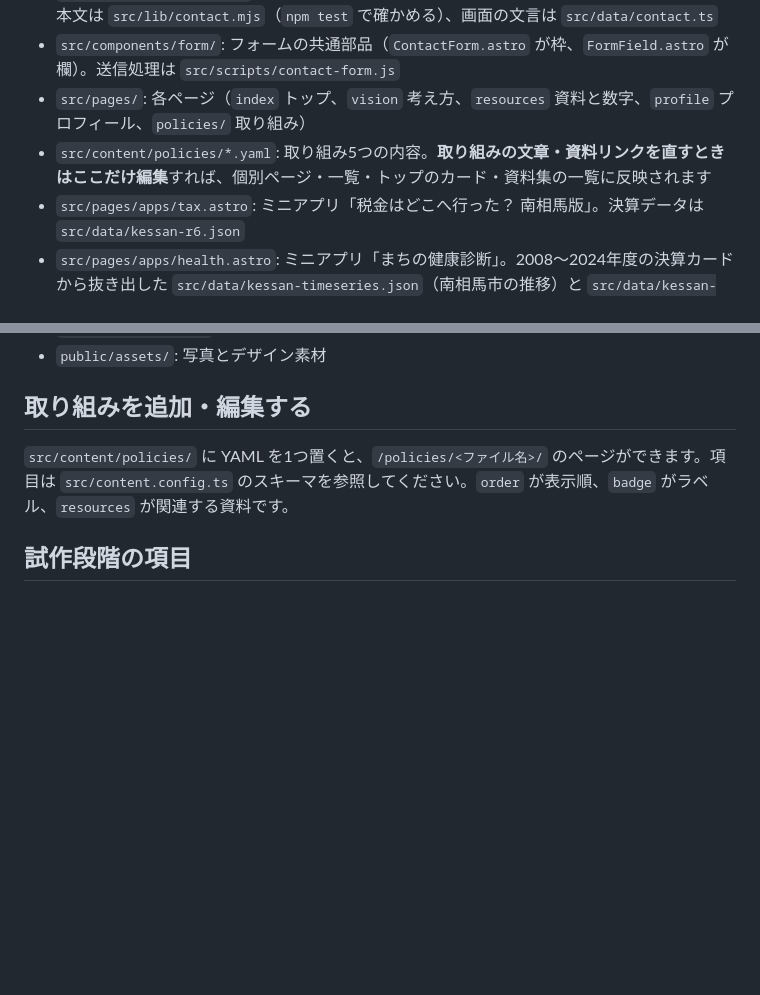
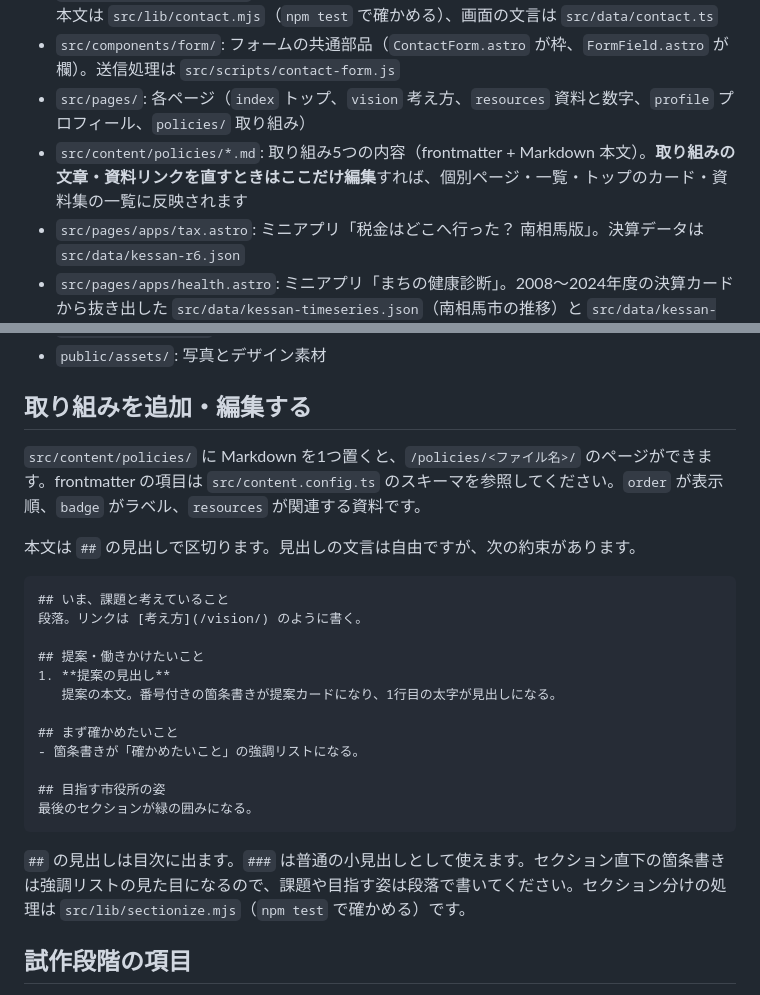
Before and after one commit to Morlin1129/moriyamatakashi.com, a Markdown page: README.md, 2 parts joined by grey strips. GitHub-like rendering; blank space fills up the shorter version.

Commit message:
docs: 取り組みの Markdown の書き方を README に。CSS は既存クラスを残して追加する形に設計を修正
Co-Authored-By: Claude Fable 5.1 <noreply@anthropic.com>

````diff
--- a/README.md
+++ b/README.md
@@ -43,7 +43,7 @@ npm run build
 - `src/pages/api/contact.ts`: お問い合わせ・入会申し込みの送信先 API。入力の検証とメール本文は `src/lib/contact.mjs`（`npm test` で確かめる）、画面の文言は `src/data/contact.ts`
 - `src/components/form/`: フォームの共通部品（`ContactForm.astro` が枠、`FormField.astro` が欄）。送信処理は `src/scripts/contact-form.js`
 - `src/pages/`: 各ページ（`index` トップ、`vision` 考え方、`resources` 資料と数字、`profile` プロフィール、`policies/` 取り組み）
-- `src/content/policies/*.yaml`: 取り組み5つの内容。**取り組みの文章・資料リンクを直すときはここだけ編集**すれば、個別ページ・一覧・トップのカード・資料集の一覧に反映されます
+- `src/content/policies/*.md`: 取り組み5つの内容（frontmatter + Markdown 本文）。**取り組みの文章・資料リンクを直すときはここだけ編集**すれば、個別ページ・一覧・トップのカード・資料集の一覧に反映されます
 - `src/pages/apps/tax.astro`: ミニアプリ「税金はどこへ行った？ 南相馬版」。決算データは `src/data/kessan-r6.json`
 - `src/pages/apps/health.astro`: ミニアプリ「まちの健康診断」。2008〜2024年度の決算カードから抜き出した `src/data/kessan-timeseries.json`（南相馬市の推移）と `src/data/kessan-compare.json`（県内7市の比較）を使う（グラフは `src/components/MiniChart.astro` と `CompareBars.astro`）
 - `src/pages/apps/odaka.astro`: ミニアプリ「小高 復興のあゆみ」。年表は `src/data/odaka-timeline.json`、主要事業は `src/data/odaka-projects.json`、数字は `src/data/odaka-numbers.json`（年表は `src/components/Timeline.astro`、事業カードは `ProjectCard.astro`、型は `src/data/odaka-types.ts`）。**中身を直すときは JSON だけ編集**し、`npm test` で構造を確かめる
@@ -55,7 +55,26 @@ npm run build
 
 ## 取り組みを追加・編集する
 
-`src/content/policies/` に YAML を1つ置くと、`/policies/<ファイル名>/` のページができます。項目は `src/content.config.ts` のスキーマを参照してください。`order` が表示順、`badge` がラベル、`resources` が関連する資料です。
+`src/content/policies/` に Markdown を1つ置くと、`/policies/<ファイル名>/` のページができます。frontmatter の項目は `src/content.config.ts` のスキーマを参照してください。`order` が表示順、`badge` がラベル、`resources` が関連する資料です。
+
+本文は `##` の見出しで区切ります。見出しの文言は自由ですが、次の約束があります。
+
+```md
+## いま、課題と考えていること
+段落。リンクは [考え方](/vision/) のように書く。
+
+## 提案・働きかけたいこと
+1. **提案の見出し**
+   提案の本文。番号付きの箇条書きが提案カードになり、1行目の太字が見出しになる。
+
+## まず確かめたいこと
+- 箇条書きが「確かめたいこと」の強調リストになる。
+
+## 目指す市役所の姿
+最後のセクションが緑の囲みになる。
+```
+
+`##` の見出しは目次に出ます。`###` は普通の小見出しとして使えます。セクション直下の箇条書きは強調リストの見た目になるので、課題や目指す姿は段落で書いてください。セクション分けの処理は `src/lib/sectionize.mjs`（`npm test` で確かめる）です。
 
 ## 試作段階の項目
 
````
Also changed, not shown: 2 other files.
